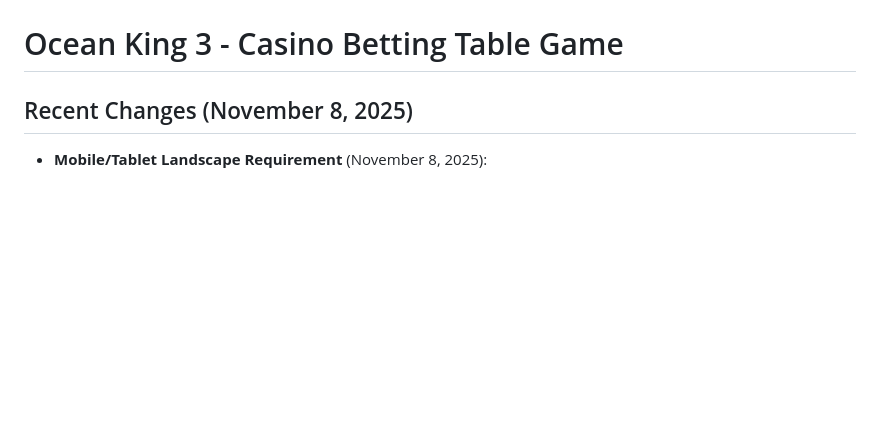
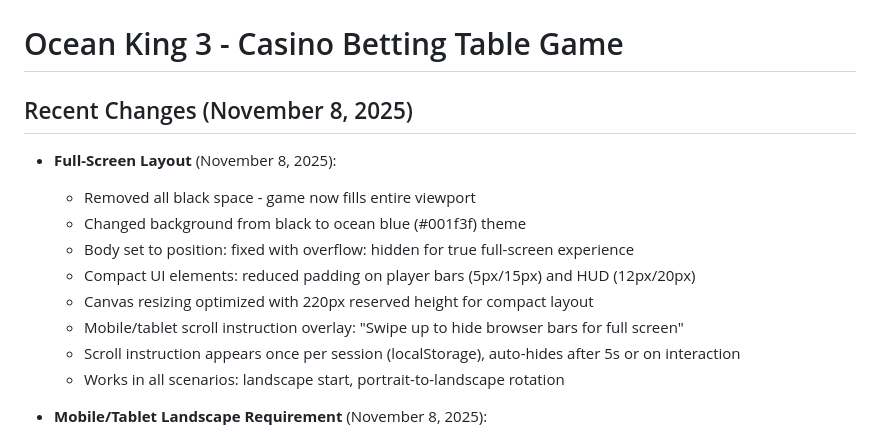
Before and after one commit to joshuakessell/Fish-game, a Markdown page: replit.md, the part around the change. Rendered like a GitHub page; blank space fills up the shorter version.

Commit message:
Optimize game layout to fill the entire screen and guide users on mobile
Update replit.md to implement a full-screen layout for the Ocean King 3 game, including a blue background, fixed positioning, and optimized canvas resizing. Adds a temporary, session-based overlay instructing mobile users to swipe up to hide browser bars for a true full-screen experience, ensuring compatibility across landscape and rotated orientations.

Replit-Commit-Author: Agent
Replit-Commit-Session-Id: e5948a0d-54ac-4850-8e6a-b0ad0af1e860
Replit-Commit-Checkpoint-Type: full_checkpoint
Replit-Commit-Event-Id: 9c5b18fa-4139-4f2e-98a9-b13823e2e889
Replit-Commit-Screenshot-Url: https://storage.googleapis.com/screenshot-production-us-central1/46774a53-260b-4b08-a64e-76fb82ff412a/e5948a0d-54ac-4850-8e6a-b0ad0af1e860/M9vUrcl

```diff
--- a/replit.md
+++ b/replit.md
@@ -1,6 +1,16 @@
 # Ocean King 3 - Casino Betting Table Game
 
 ## Recent Changes (November 8, 2025)
+- **Full-Screen Layout** (November 8, 2025):
+  - Removed all black space - game now fills entire viewport
+  - Changed background from black to ocean blue (#001f3f) theme
+  - Body set to position: fixed with overflow: hidden for true full-screen experience
+  - Compact UI elements: reduced padding on player bars (5px/15px) and HUD (12px/20px)
+  - Canvas resizing optimized with 220px reserved height for compact layout
+  - Mobile/tablet scroll instruction overlay: "Swipe up to hide browser bars for full screen"
+  - Scroll instruction appears once per session (localStorage), auto-hides after 5s or on interaction
+  - Works in all scenarios: landscape start, portrait-to-landscape rotation
+
 - **Mobile/Tablet Landscape Requirement** (November 8, 2025):
   - Added landscape orientation requirement for mobile and tablet devices
   - Portrait mode displays full-screen overlay with rotation prompt message
```
